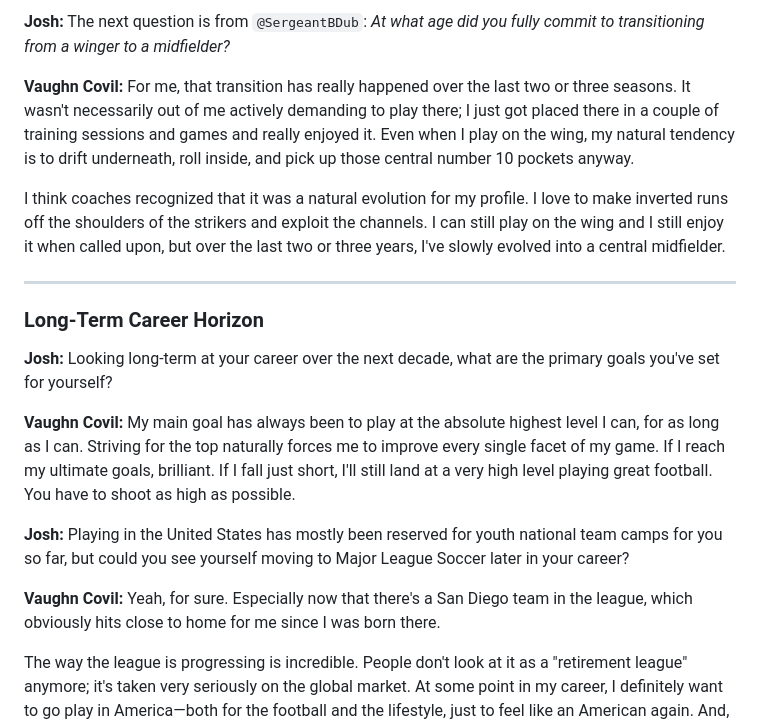
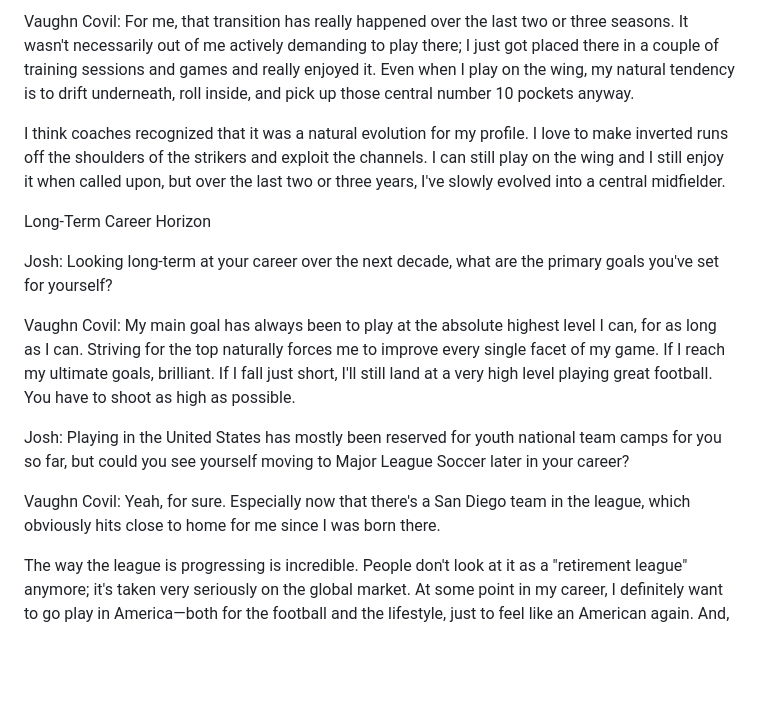
Before and after one commit to joshunkan-dev/JR-Squad-Builder, a Markdown page: articles/vaughn-covil-exclusive.md, the part around one of its changes. Rendered like a GitHub page; blank space fills up the shorter version.

```diff
--- a/articles/vaughn-covil-exclusive.md
+++ b/articles/vaughn-covil-exclusive.md
@@ -146,20 +127,17 @@ Apple pie or shepherd's pie?
 
-**Josh:** The next question is from `@SergeantBDub`: *At what age did you fully commit to transitioning from a winger to a midfielder?*
-
-**Vaughn Covil:** For me, that transition has really happened over the last two or three seasons. It wasn't necessarily out of me actively demanding to play there; I just got placed there in a couple of training sessions and games and really enjoyed it. Even when I play on the wing, my natural tendency is to drift underneath, roll inside, and pick up those central number 10 pockets anyway.
+Vaughn Covil: For me, that transition has really happened over the last two or three seasons. It wasn't necessarily out of me actively demanding to play there; I just got placed there in a couple of training sessions and games and really enjoyed it. Even when I play on the wing, my natural tendency is to drift underneath, roll inside, and pick up those central number 10 pockets anyway.
 
 I think coaches recognized that it was a natural evolution for my profile. I love to make inverted runs off the shoulders of the strikers and exploit the channels. I can still play on the wing and I still enjoy it when called upon, but over the last two or three years, I've slowly evolved into a central midfielder.
 
----
 
-### Long-Term Career Horizon
+ Long-Term Career Horizon
 
-**Josh:** Looking long-term at your career over the next decade, what are the primary goals you've set for yourself?
+Josh: Looking long-term at your career over the next decade, what are the primary goals you've set for yourself?
 
-**Vaughn Covil:** My main goal has always been to play at the absolute highest level I can, for as long as I can. Striving for the top naturally forces me to improve every single facet of my game. If I reach my ultimate goals, brilliant. If I fall just short, I'll still land at a very high level playing great football. You have to shoot as high as possible.
+Vaughn Covil: My main goal has always been to play at the absolute highest level I can, for as long as I can. Striving for the top naturally forces me to improve every single facet of my game. If I reach my ultimate goals, brilliant. If I fall just short, I'll still land at a very high level playing great football. You have to shoot as high as possible.
 
-**Josh:** Playing in the United States has mostly been reserved for youth national team camps for you so far, but could you see yourself moving to Major League Soccer later in your career?
+Josh: Playing in the United States has mostly been reserved for youth national team camps for you so far, but could you see yourself moving to Major League Soccer later in your career?
 
-**Vaughn Covil:** Yeah, for sure. Especially now that there's a San Diego team in the league, which obviously hits close to home for me since I was born there.
+Vaughn Covil: Yeah, for sure. Especially now that there's a San Diego team in the league, which obviously hits close to home for me since I was born there.
 
 The way the league is progressing is incredible. People don't look at it as a "retirement league" anymore; it's taken very seriously on the global market. At some point in my career, I definitely want to go play in America—both for the football and the lifestyle, just to feel like an American again. And, of course, to finally catch an NFL or NBA game live!
```
Also changed, not shown: other parts of articles/vaughn-covil-exclusive.md (+48 -67 lines).
